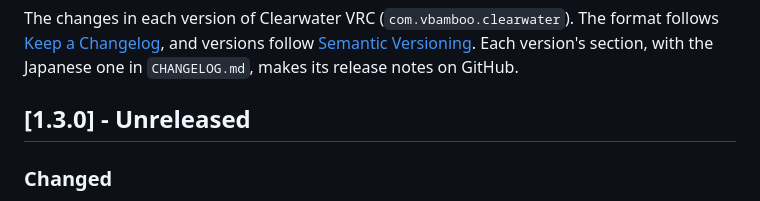
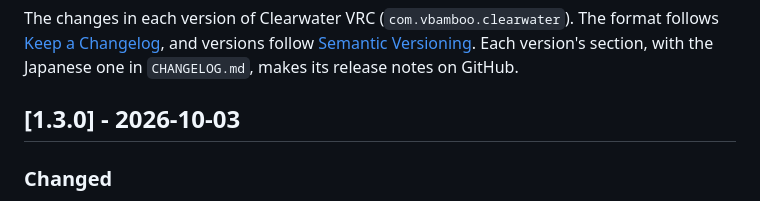
Before and after one commit to bmbb93/clearwater-vrc, a Markdown page: CHANGELOG.en.md, the part around the change. Rendered like a GitHub page.

```diff
--- a/CHANGELOG.en.md
+++ b/CHANGELOG.en.md
@@ -6,7 +6,7 @@ The changes in each version of Clearwater VRC (`com.vbamboo.clearwater`). The fo
 [Keep a Changelog](https://keepachangelog.com/en/1.1.0/), and versions follow [Semantic Versioning](https://semver.org/).
 Each version's section, with the Japanese one in `CHANGELOG.md`, makes its release notes on GitHub.
 
-## [1.3.0] - Unreleased
+## [1.3.0] - 2026-10-03
 
 ### Changed
 
```
Also changed, not shown: CHANGELOG.md (+1 -1 lines).
